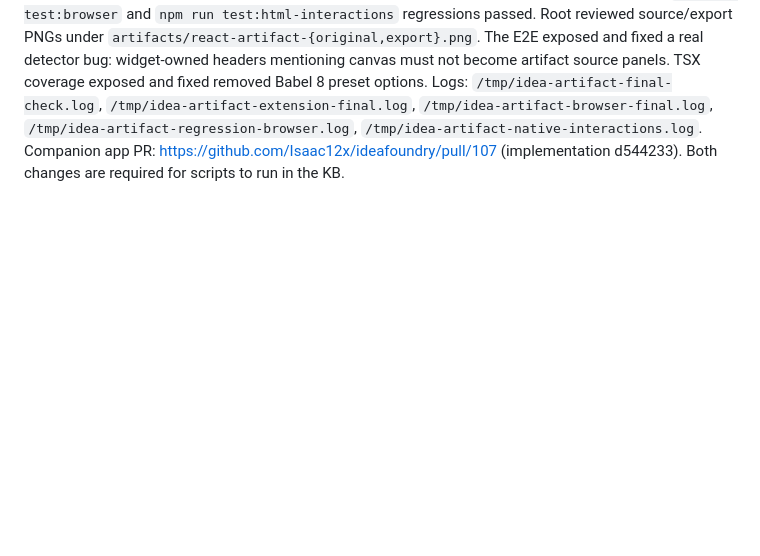
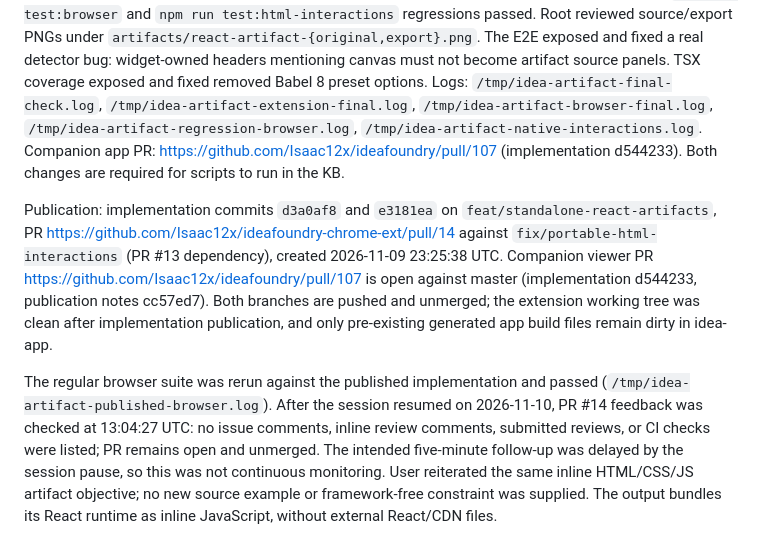
Before and after one commit to Isaac12x/ideafoundry-chrome-ext, a Markdown page: handoff.md, the part around the change. Rendered like a GitHub page; blank space fills up the shorter version.

Commit message:
Record published artifact regression and PR review results

```diff
--- a/handoff.md
+++ b/handoff.md
@@ -320,3 +320,7 @@ Important scope: source-backed single-module React components and classic HTML s
 Companion idea-app branch `feat/isolated-html-artifact-viewer` permits only marked HTML scripts via an opaque iframe and response CSP sandbox. Marked files are not annotatable because the app cannot access their DOM; other files retain existing behavior. Pre-existing dirty generated app/assets/builds files were kept out of the change. Publication and final validation are recorded below.
 
 Final validation: `npm run check` passed 168 unit tests and the production build; `npm run test:artifact-extension` passed the real widget → fake KB upload → opaque nested viewer flow for ChatGPT and Claude, with selected-only source packaging, unavailable-import error/no POST, inline styles and working React counter. `npm run test:artifacts` passed all four Chromium tests, including independent-render full-page pixel equality and typed TSX memo/forwardRef behavior. Earlier full `npm run test:browser` and `npm run test:html-interactions` regressions passed. Root reviewed source/export PNGs under `artifacts/react-artifact-{original,export}.png`. The E2E exposed and fixed a real detector bug: widget-owned headers mentioning canvas must not become artifact source panels. TSX coverage exposed and fixed removed Babel 8 preset options. Logs: `/tmp/idea-artifact-final-check.log`, `/tmp/idea-artifact-extension-final.log`, `/tmp/idea-artifact-browser-final.log`, `/tmp/idea-artifact-regression-browser.log`, `/tmp/idea-artifact-native-interactions.log`. Companion app PR: https://github.com/Isaac12x/ideafoundry/pull/107 (implementation d544233). Both changes are required for scripts to run in the KB.
+
+Publication: implementation commits `d3a0af8` and `e3181ea` on `feat/standalone-react-artifacts`, PR https://github.com/Isaac12x/ideafoundry-chrome-ext/pull/14 against `fix/portable-html-interactions` (PR #13 dependency), created 2026-11-09 23:25:38 UTC. Companion viewer PR https://github.com/Isaac12x/ideafoundry/pull/107 is open against master (implementation d544233, publication notes cc57ed7). Both branches are pushed and unmerged; the extension working tree was clean after implementation publication, and only pre-existing generated app build files remain dirty in idea-app.
+
+The regular browser suite was rerun against the published implementation and passed (`/tmp/idea-artifact-published-browser.log`). After the session resumed on 2026-11-10, PR #14 feedback was checked at 13:04:27 UTC: no issue comments, inline review comments, submitted reviews, or CI checks were listed; PR remains open and unmerged. The intended five-minute follow-up was delayed by the session pause, so this was not continuous monitoring. User reiterated the same inline HTML/CSS/JS artifact objective; no new source example or framework-free constraint was supplied. The output bundles its React runtime as inline JavaScript, without external React/CDN files.
```
